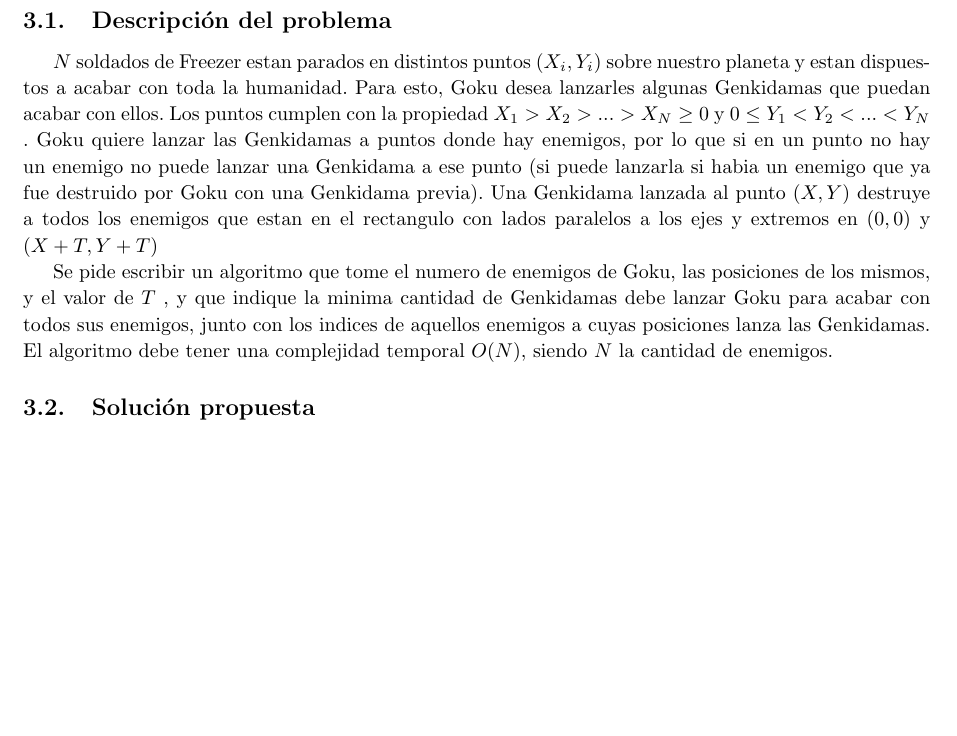
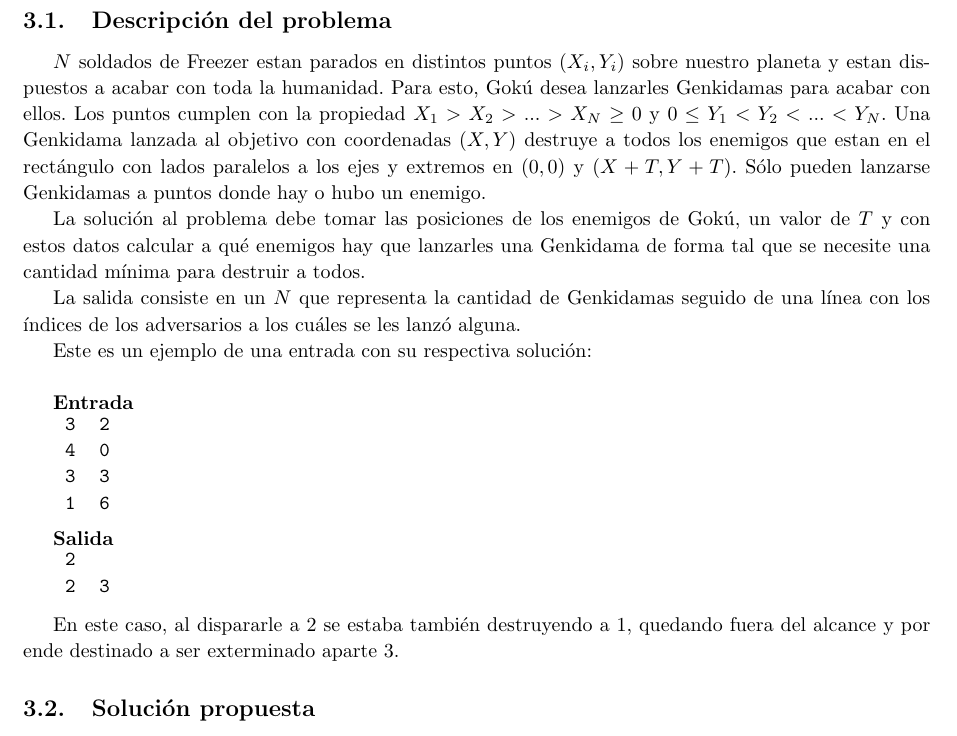
Before and after one commit to francofrizzo/aed3-tp1, a LaTeX document (latex/informe.tex, which reads latex/ej2.tex): part of page 8 of 11, cut so that both start at the same text, the shorter picture padded with empty space. Compiled offline with pdfLaTeX.

Commit message:
Refactor Genkidama description

```diff
--- a/latex/ej2.tex
+++ b/latex/ej2.tex
@@ -1,10 +1,53 @@
 
 \section{Ejercicio 2}
     % 1. Describir detalladamente el problema a resolver dando ejemplos del mismo y sus soluciones.
-    \subsection{Descripción del problema}
-        $N$ soldados de Freezer estan parados en distintos puntos $(X_i,Y_i)$ sobre nuestro planeta y estan dispuestos a acabar con toda la humanidad. Para esto, Goku desea lanzarles algunas Genkidamas que puedan acabar con ellos. Los puntos cumplen con la propiedad $ X_1 > X_2 >. . . > X_N \geq 0 $ y $ 0 \leq Y_1 < Y_2 < . . . < Y_N$ . Goku quiere lanzar las Genkidamas a puntos donde hay enemigos, por lo que si en un punto no hay un enemigo no puede lanzar una Genkidama a ese punto (si puede lanzarla si habia un enemigo que ya fue destruido por Goku con una Genkidama previa). Una Genkidama lanzada al punto $(X,Y)$ destruye a todos los enemigos que estan en el rectangulo con lados paralelos a los ejes y extremos en $(0, 0)$ y $(X + T, Y + T )$
+	\subsection{Descripción del problema}
 
-        Se pide escribir un algoritmo que tome el numero de enemigos de Goku, las posiciones de los mismos, y el valor de $T$ , y que indique la minima cantidad de Genkidamas debe lanzar Goku para acabar con todos sus enemigos, junto con los  indices de aquellos enemigos a cuyas posiciones lanza las Genkidamas. El algoritmo debe tener una complejidad temporal $O(N)$, siendo $N$ la cantidad de enemigos.
+	$N$ soldados de Freezer estan parados en distintos puntos $(X_i,Y_i)$ sobre
+	nuestro planeta y estan dispuestos a acabar con toda la humanidad. Para
+	esto, Gokú desea lanzarles Genkidamas para acabar con ellos. Los puntos
+	cumplen con la propiedad $ X_1 > X_2 >. . . > X_N \geq 0 $ y $ 0 \leq Y_1 <
+	Y_2 < . . . < Y_N$. Una Genkidama lanzada al objetivo con coordenadas $(X,Y)$
+	destruye a todos los enemigos que estan en el rectángulo con lados paralelos
+	a los ejes y extremos en $(0, 0)$ y $(X + T, Y + T )$. Sólo pueden lanzarse
+	Genkidamas a puntos donde hay o hubo un enemigo.
+
+	La solución al problema debe tomar las posiciones de los enemigos de
+	Gokú, un valor de $T$ y con estos datos calcular a qué enemigos hay que
+	lanzarles una Genkidama de forma tal que se necesite una cantidad mínima
+	para destruir a todos.
+
+	La salida consiste en un $N$ que representa la cantidad de Genkidamas
+	seguido de una línea con los índices de los adversarios a los cuáles se
+	les lanzó alguna.
+
+	Este es un ejemplo de una entrada con su respectiva
+	solución:
+
+	~
+
+	\textbf{Entrada}
+
+	\begin{tabular}{ll}
+		\texttt{3} & \texttt{2} \\
+		\texttt{4} & \texttt{0} \\
+		\texttt{3} & \texttt{3} \\
+		\texttt{1} & \texttt{6} \\
+	\end{tabular}
+
+	~
+
+	\textbf{Salida}
+
+	\begin{tabular}{ll}
+		\texttt{2} & \\
+		\texttt{2} & \texttt{3} \\
+	\end{tabular}
+
+	~
+
+	En este caso, al dispararle a 2 se estaba también destruyendo a 1, quedando
+	fuera del alcance y por ende destinado a ser exterminado aparte 3.
 
     % 2. Explicar de forma clara, sencilla, estructurada y concisa, las ideas desarrolladas para la resolución del problema. Utilizar pseudocódigo y lenguaje coloquial (no código fuente). Justificar por qué el procedimiento resuelve efectivamente el problema.
     \subsection{Solución propuesta}
```
